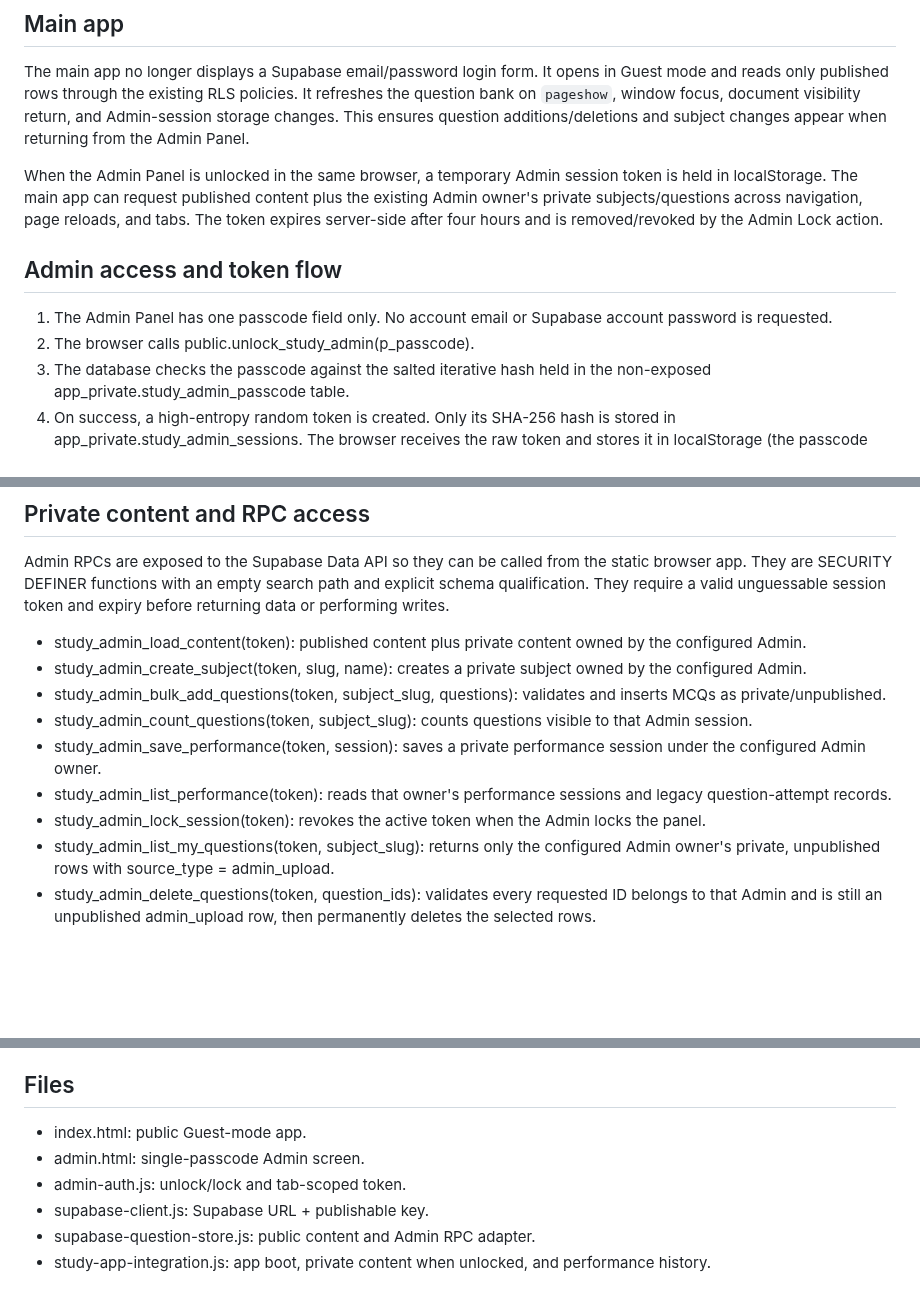
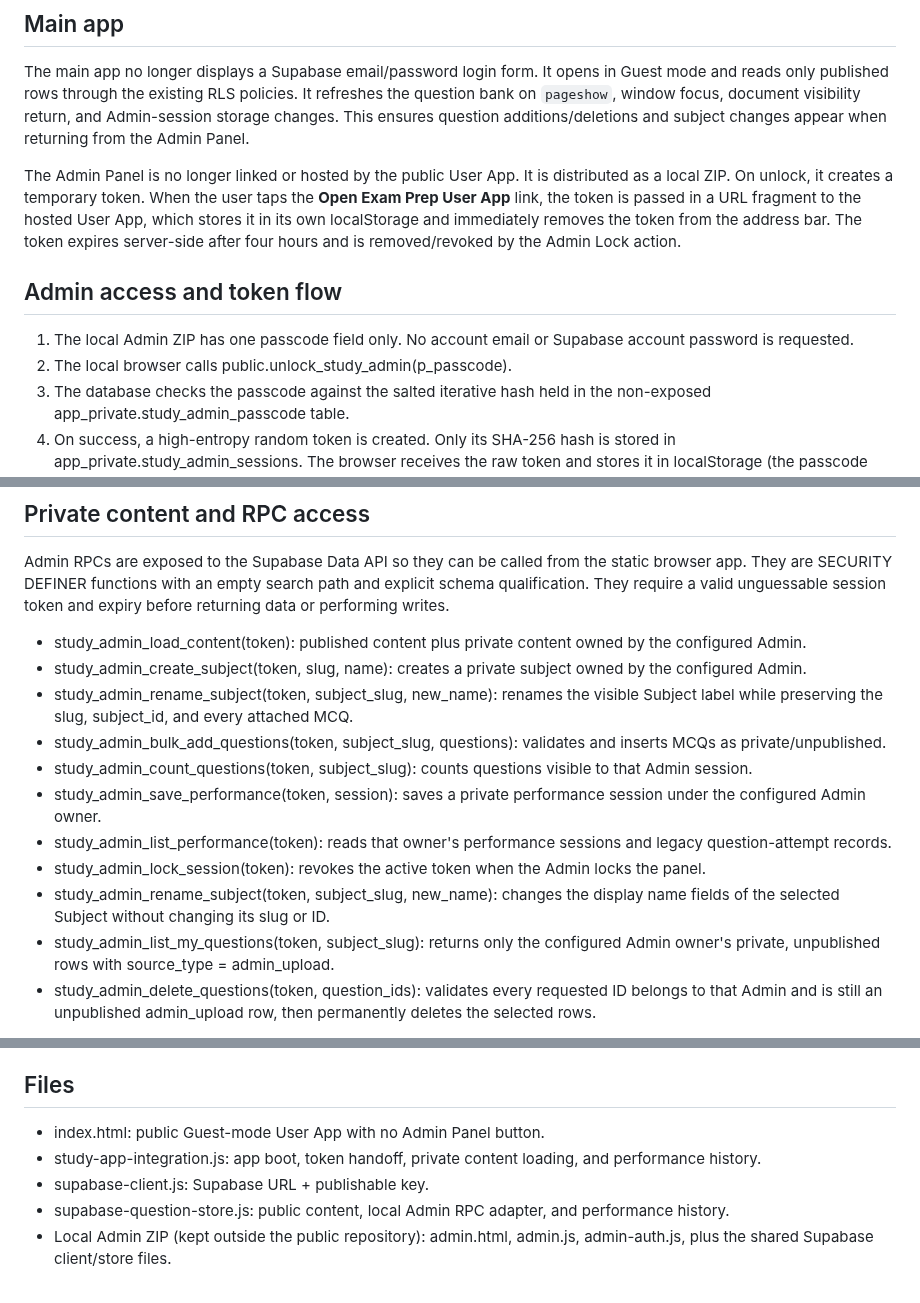
Before and after one commit to mondaljeet126580-bit/Trader-theory-questions-, a Markdown page: SUPABASE_INTEGRATION.md, 3 parts joined by grey strips. Rendered like a GitHub page; blank space fills up the shorter version.

Commit message:
Document local Admin ZIP, token handoff, and Subject rename RPC

```diff
--- a/SUPABASE_INTEGRATION.md
+++ b/SUPABASE_INTEGRATION.md
@@ -8,12 +8,12 @@ This integration uses only the Supabase project named Trader-theory-questions- (
 
 The main app no longer displays a Supabase email/password login form. It opens in Guest mode and reads only published rows through the existing RLS policies. It refreshes the question bank on `pageshow`, window focus, document visibility return, and Admin-session storage changes. This ensures question additions/deletions and subject changes appear when returning from the Admin Panel.
 
-When the Admin Panel is unlocked in the same browser, a temporary Admin session token is held in localStorage. The main app can request published content plus the existing Admin owner's private subjects/questions across navigation, page reloads, and tabs. The token expires server-side after four hours and is removed/revoked by the Admin Lock action.
+The Admin Panel is no longer linked or hosted by the public User App. It is distributed as a local ZIP. On unlock, it creates a temporary token. When the user taps the **Open Exam Prep User App** link, the token is passed in a URL fragment to the hosted User App, which stores it in its own localStorage and immediately removes the token from the address bar. The token expires server-side after four hours and is removed/revoked by the Admin Lock action.
 
 ## Admin access and token flow
 
-1. The Admin Panel has one passcode field only. No account email or Supabase account password is requested.
-2. The browser calls public.unlock_study_admin(p_passcode).
+1. The local Admin ZIP has one passcode field only. No account email or Supabase account password is requested.
+2. The local browser calls public.unlock_study_admin(p_passcode).
 3. The database checks the passcode against the salted iterative hash held in the non-exposed app_private.study_admin_passcode table.
 4. On success, a high-entropy random token is created. Only its SHA-256 hash is stored in app_private.study_admin_sessions. The browser receives the raw token and stores it in localStorage (the passcode itself is never stored).
 5. The token expires after four hours. Each Admin RPC validates the hash and expiry. The token is not stored in GitHub or included in source code.
@@ -28,11 +28,13 @@ Admin RPCs are exposed to the Supabase Data API so they can be called from the s
 
 - study_admin_load_content(token): published content plus private content owned by the configured Admin.
 - study_admin_create_subject(token, slug, name): creates a private subject owned by the configured Admin.
+- study_admin_rename_subject(token, subject_slug, new_name): renames the visible Subject label while preserving the slug, subject_id, and every attached MCQ.
 - study_admin_bulk_add_questions(token, subject_slug, questions): validates and inserts MCQs as private/unpublished.
 - study_admin_count_questions(token, subject_slug): counts questions visible to that Admin session.
 - study_admin_save_performance(token, session): saves a private performance session under the configured Admin owner.
 - study_admin_list_performance(token): reads that owner's performance sessions and legacy question-attempt records.
 - study_admin_lock_session(token): revokes the active token when the Admin locks the panel.
+- study_admin_rename_subject(token, subject_slug, new_name): changes the display name fields of the selected Subject without changing its slug or ID.
 - study_admin_list_my_questions(token, subject_slug): returns only the configured Admin owner's private, unpublished rows with source_type = admin_upload.
 - study_admin_delete_questions(token, question_ids): validates every requested ID belongs to that Admin and is still an unpublished admin_upload row, then permanently deletes the selected rows.
 
@@ -85,9 +87,8 @@ All 13 existing MCQ rows were deleted across the six Subjects as requested. Subj
 
 ## Files
 
-- index.html: public Guest-mode app.
-- admin.html: single-passcode Admin screen.
-- admin-auth.js: unlock/lock and tab-scoped token.
+- index.html: public Guest-mode User App with no Admin Panel button.
+- study-app-integration.js: app boot, token handoff, private content loading, and performance history.
 - supabase-client.js: Supabase URL + publishable key.
-- supabase-question-store.js: public content and Admin RPC adapter.
-- study-app-integration.js: app boot, private content when unlocked, and performance history.
+- supabase-question-store.js: public content, local Admin RPC adapter, and performance history.
+- Local Admin ZIP (kept outside the public repository): admin.html, admin.js, admin-auth.js, plus the shared Supabase client/store files.
```
